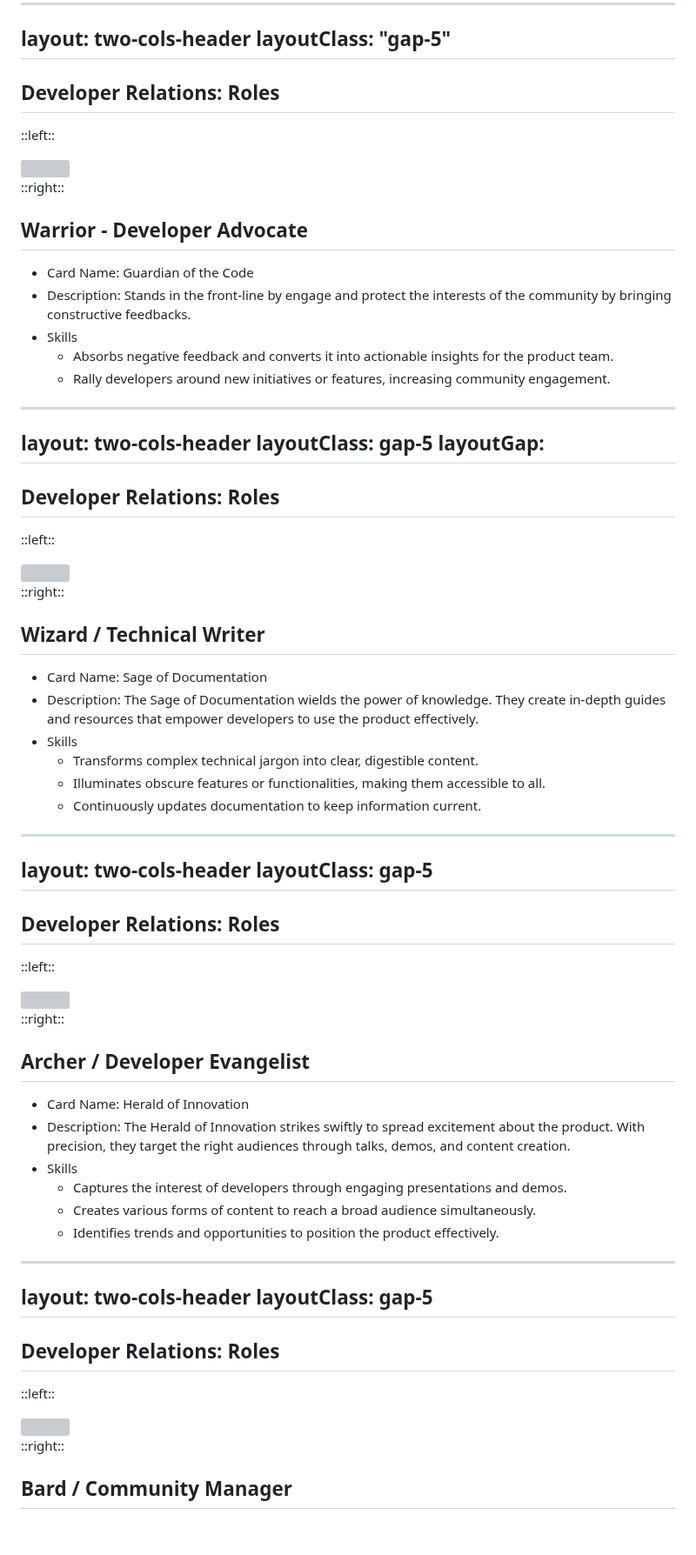
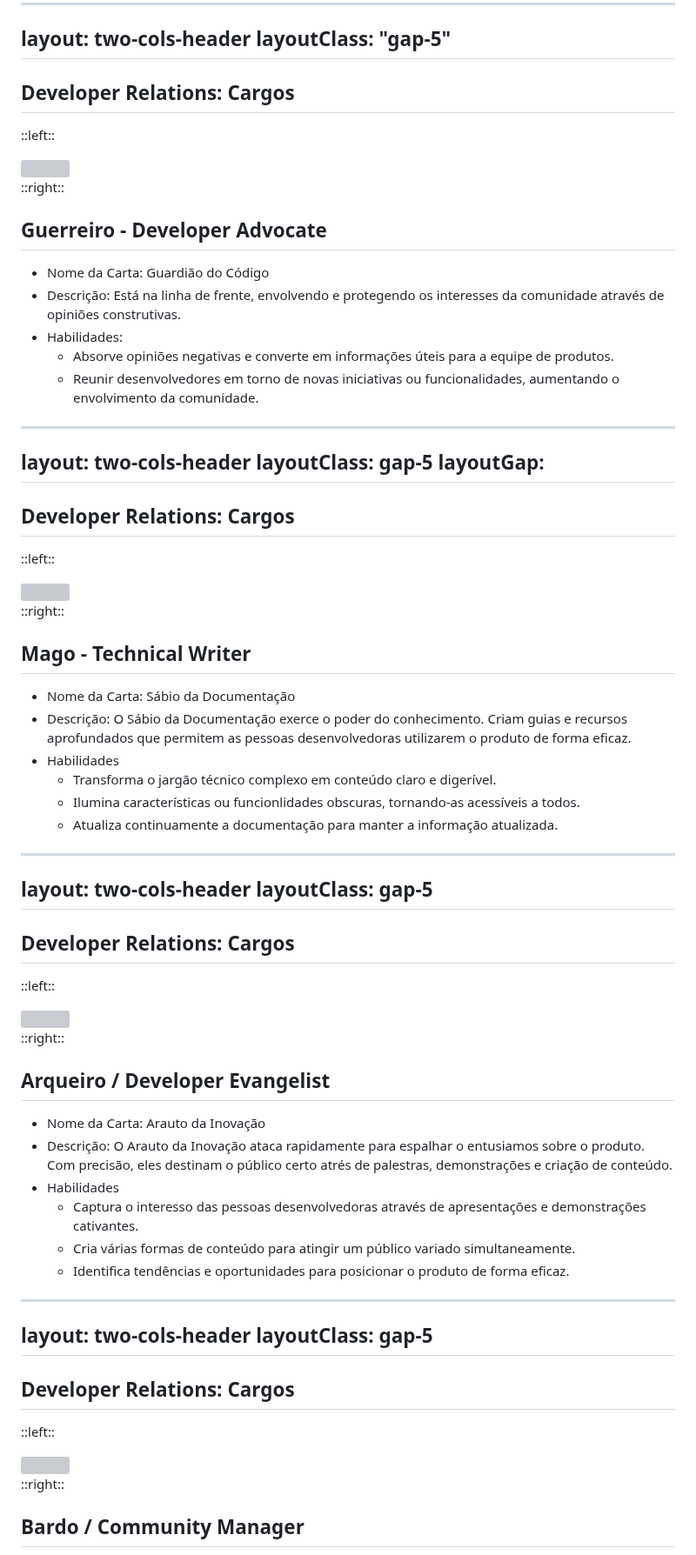
Before and after one commit to DanielHe4rt/rogadx-talk, a Markdown page: pages/3-1-devrel.md, the part around one of its changes. Shown at 87% size. Drawn GitHub-style; blank space fills up the shorter version; grey boxes are pictures that could not be loaded.

```diff
--- a/pages/3-1-devrel.md
+++ b/pages/3-1-devrel.md
@@ -124,7 +124,7 @@ layout: two-cols-header
 layoutClass: "gap-5"
 ---
 
-## Developer Relations: Roles
+## Developer Relations: Cargos
 
 ::left::
 
@@ -132,15 +132,15 @@ layoutClass: "gap-5"
 
 ::right::
 
-## Warrior - Developer Advocate
+## Guerreiro - Developer Advocate
 
 <v-clicks>
 
-* Card Name: Guardian of the Code
-* Description: Stands in the front-line by engage and protect the interests of the community by bringing constructive feedbacks.
-* Skills
-  * Absorbs negative feedback and converts it into actionable insights for the product team.
-  * Rally developers around new initiatives or features, increasing community engagement.
+* Nome da Carta: Guardião do Código
+* Descrição: Está na linha de frente, envolvendo e protegendo os interesses da comunidade através de opiniões construtivas.
+* Habilidades:
+  * Absorve opiniões negativas e converte em informações úteis para a equipe de produtos.
+  * Reunir desenvolvedores em torno de novas iniciativas ou funcionalidades, aumentando o envolvimento da comunidade.
 
 </v-clicks>
 
@@ -150,7 +150,7 @@ layoutClass: gap-5
 layoutGap:
 ---
 
-## Developer Relations: Roles
+## Developer Relations: Cargos
 
 ::left::
 
@@ -158,16 +158,16 @@ layoutGap:
 
 ::right::
 
-## Wizard / Technical Writer
+## Mago - Technical Writer
 
 <v-clicks>
 
-* Card Name: Sage of Documentation
-* Description: The Sage of Documentation wields the power of knowledge. They create in-depth guides and resources that empower developers to use the product effectively.
-* Skills
-  * Transforms complex technical jargon into clear, digestible content.
-  * Illuminates obscure features or functionalities, making them accessible to all.
-  * Continuously updates documentation to keep information current.
+* Nome da Carta: Sábio da Documentação
+* Descrição: O Sábio da Documentação exerce o poder do conhecimento. Criam guias e recursos aprofundados que permitem as pessoas desenvolvedoras utilizarem o produto de forma eficaz.
+* Habilidades
+  * Transforma o jargão técnico complexo em conteúdo claro e digerível.
+  * Ilumina características ou funcionlidades obscuras, tornando-as acessíveis a todos.
+  * Atualiza continuamente a documentação para manter a informação atualizada.
 
 </v-clicks>
 
@@ -176,7 +176,7 @@ layout: two-cols-header
 layoutClass: gap-5
 ---
 
-## Developer Relations: Roles
+## Developer Relations: Cargos
 
 ::left::
 
@@ -184,16 +184,16 @@ layoutClass: gap-5
 
 ::right::
 
-## Archer / Developer Evangelist
+## Arqueiro / Developer Evangelist
 
 <v-clicks>
 
-* Card Name: Herald of Innovation
-* Description: The Herald of Innovation strikes swiftly to spread excitement about the product. With precision, they target the right audiences through talks, demos, and content creation.
-* Skills
-  * Captures the interest of developers through engaging presentations and demos.
-  * Creates various forms of content to reach a broad audience simultaneously.
-  * Identifies trends and opportunities to position the product effectively.
+* Nome da Carta: Arauto da Inovação
+* Descrição: O Arauto da Inovação ataca rapidamente para espalhar o entusiamos sobre o produto. Com precisão, eles destinam o público certo atrés de palestras, demonstrações e criação de conteúdo.
+* Habilidades
+  * Captura o interesso das pessoas desenvolvedoras através de apresentações e demonstrações cativantes.
+  * Cria várias formas de conteúdo para atingir um público variado simultaneamente.
+  * Identifica tendências e oportunidades para posicionar o produto de forma eficaz.
 
 </v-clicks>
 
@@ -202,7 +202,7 @@ layout: two-cols-header
 layoutClass: gap-5
 ---
 
-## Developer Relations: Roles
+## Developer Relations: Cargos
 
 ::left::
 
@@ -210,7 +210,7 @@ layoutClass: gap-5
 
 ::right::
 
-## Bard / Community Manager
+## Bardo / Community Manager
 
 <v-clicks>
 
```
Also changed, not shown: other parts of pages/3-1-devrel.md (+59 -59 lines).
